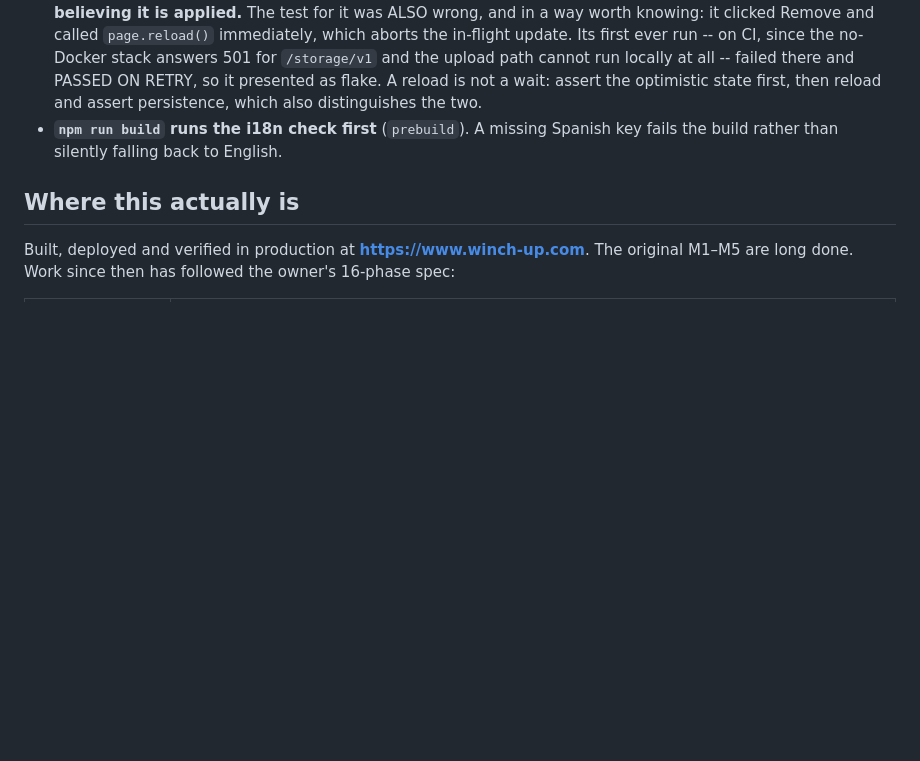
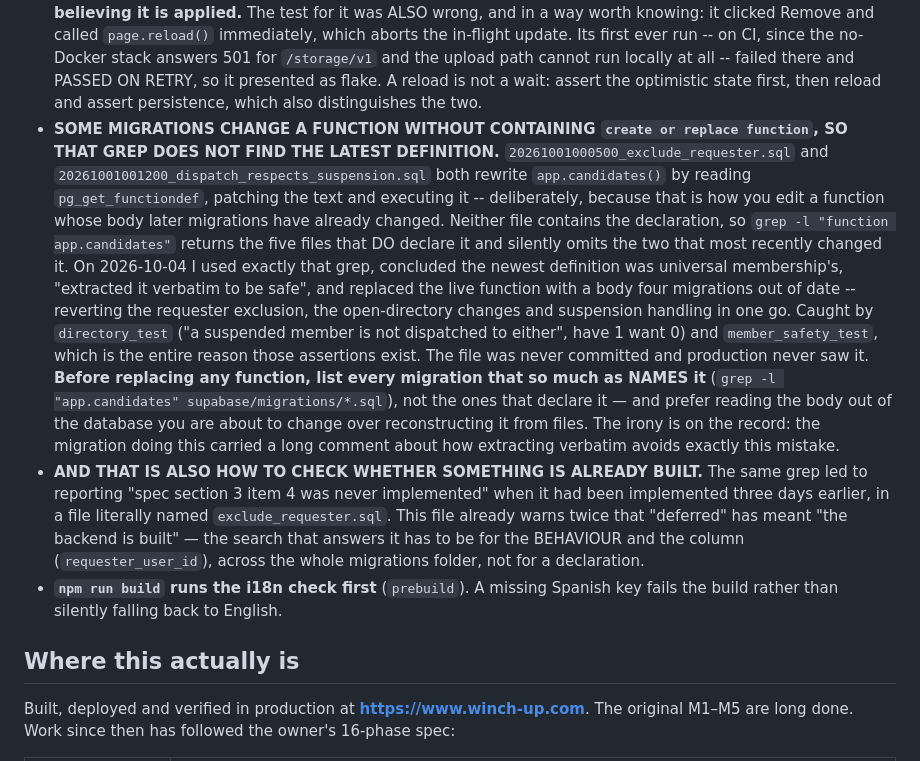
Before and after one commit to imnotarobot360/winch-up, a Markdown page: CLAUDE.md, the part around the change. Rendered like a GitHub page; blank space fills up the shorter version.

Commit message:
Record the grep that hides the newest definition of a function
Some migrations change a function without containing `create or replace
function`: 20261001000500_exclude_requester and
20261001001200_dispatch_respects_suspension both rewrite app.candidates() by
reading pg_get_functiondef, patching the text and executing it. So
`grep -l "function app.candidates"` returns the five files that DECLARE it and
omits the two that most recently CHANGED it.

I used that grep, concluded universal membership held the newest body, extracted
it "verbatim to be safe", and replaced the live function with one four migrations
out of date -- reverting the requester exclusion, the open-directory changes and
suspension handling together. directory_test and member_safety_test caught it,
which is what those assertions are for. Never committed, never applied to
production.

The same grep also produced a false finding: that "exclude the requester" had
never been implemented, three days after it was, in a file named
exclude_requester.sql. Checking whether something exists has to search for the
behaviour and the column across the whole folder, not for a declaration.

Co-Authored-By: Claude Opus 5 <noreply@anthropic.com>

```diff
--- a/CLAUDE.md
+++ b/CLAUDE.md
@@ -866,6 +866,30 @@ docs/                     decisions + runbooks
   the no-Docker stack answers 501 for `/storage/v1` and the upload path cannot run locally at all --
   failed there and PASSED ON RETRY, so it presented as flake. A reload is not a wait: assert the
   optimistic state first, then reload and assert persistence, which also distinguishes the two.
+- **SOME MIGRATIONS CHANGE A FUNCTION WITHOUT CONTAINING `create or replace function`, SO THAT GREP
+  DOES NOT FIND THE LATEST DEFINITION.** `20261001000500_exclude_requester.sql` and
+  `20261001001200_dispatch_respects_suspension.sql` both rewrite `app.candidates()` by reading
+  `pg_get_functiondef`, patching the text and executing it -- deliberately, because that is how you
+  edit a function whose body later migrations have already changed. Neither file contains the
+  declaration, so `grep -l "function app.candidates"` returns the five files that DO declare it and
+  silently omits the two that most recently changed it.
+  On 2026-10-04 I used exactly that grep, concluded the newest definition was universal
+  membership's, "extracted it verbatim to be safe", and replaced the live function with a body four
+  migrations out of date -- reverting the requester exclusion, the open-directory changes and
+  suspension handling in one go. Caught by `directory_test` ("a suspended member is not dispatched
+  to either", have 1 want 0) and `member_safety_test`, which is the entire reason those assertions
+  exist. The file was never committed and production never saw it.
+  **Before replacing any function, list every migration that so much as NAMES it**
+  (`grep -l "app.candidates" supabase/migrations/*.sql`), not the ones that declare it — and prefer
+  reading the body out of the database you are about to change over reconstructing it from files.
+  The irony is on the record: the migration doing this carried a long comment about how extracting
+  verbatim avoids exactly this mistake.
+- **AND THAT IS ALSO HOW TO CHECK WHETHER SOMETHING IS ALREADY BUILT.** The same grep led to
+  reporting "spec section 3 item 4 was never implemented" when it had been implemented three days
+  earlier, in a file literally named `exclude_requester.sql`. This file already warns twice that
+  "deferred" has meant "the backend is built" — the search that answers it has to be for the
+  BEHAVIOUR and the column (`requester_user_id`), across the whole migrations folder, not for a
+  declaration.
 - **`npm run build` runs the i18n check first** (`prebuild`). A missing Spanish key fails the
   build rather than silently falling back to English.
 
```
